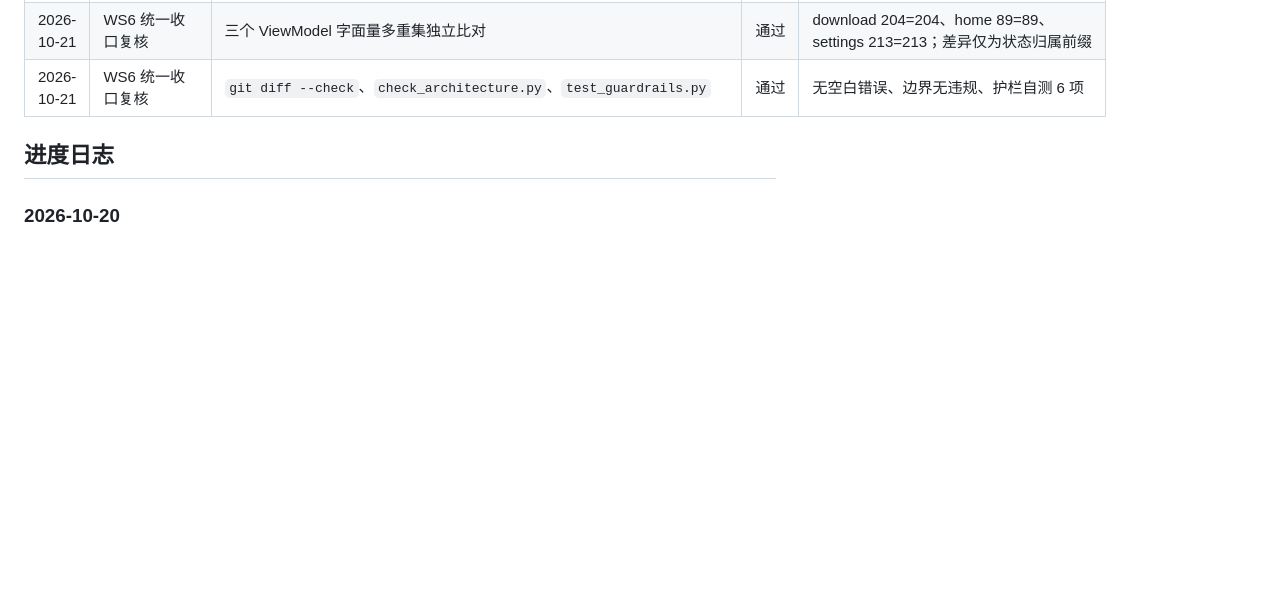
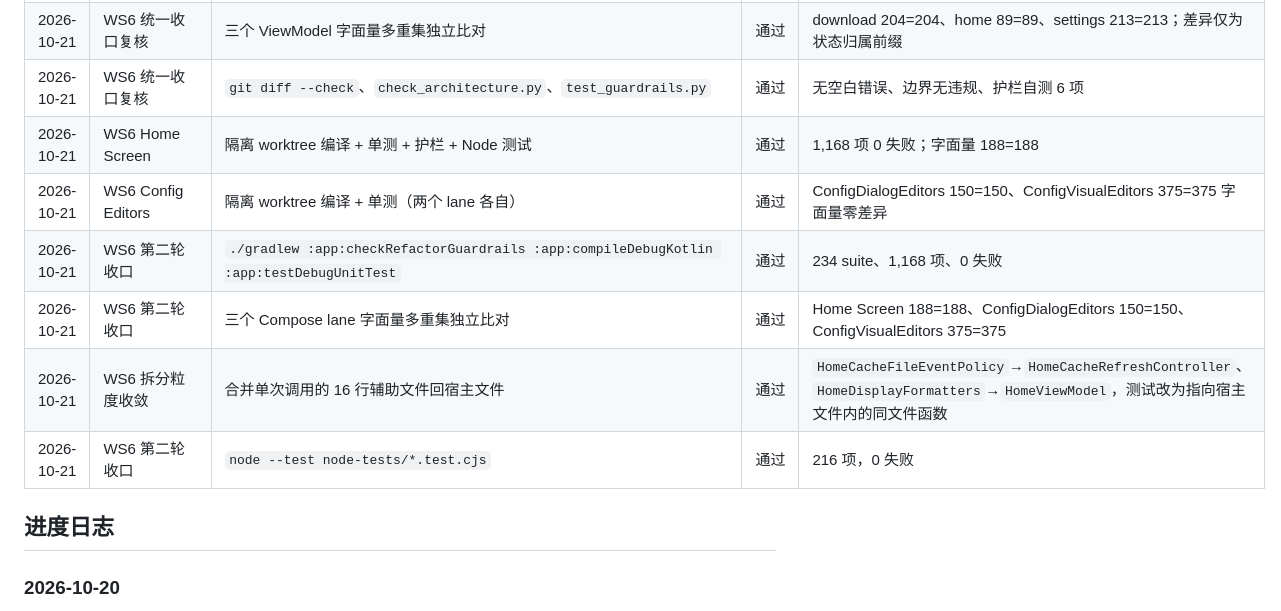
Before and after one commit to lilixu3/danmu-api-android, a Markdown page: docs/refactoring/MASTER_TRACKING.md, the part around one of its changes. Rendered like a GitHub page; blank space fills up the shorter version.

```diff
--- a/docs/refactoring/MASTER_TRACKING.md
+++ b/docs/refactoring/MASTER_TRACKING.md
@@ -352,6 +352,12 @@ WS6 起点（`0bcdc40` 之后）：
 | 2026-10-21 | WS6 统一收口复核 | `node --test node-tests/*.test.cjs` | 通过 | 216 项，0 失败 |
 | 2026-10-21 | WS6 统一收口复核 | 三个 ViewModel 字面量多重集独立比对 | 通过 | download 204=204、home 89=89、settings 213=213；差异仅为状态归属前缀 |
 | 2026-10-21 | WS6 统一收口复核 | `git diff --check`、`check_architecture.py`、`test_guardrails.py` | 通过 | 无空白错误、边界无违规、护栏自测 6 项 |
+| 2026-10-21 | WS6 Home Screen | 隔离 worktree 编译 + 单测 + 护栏 + Node 测试 | 通过 | 1,168 项 0 失败；字面量 188=188 |
+| 2026-10-21 | WS6 Config Editors | 隔离 worktree 编译 + 单测（两个 lane 各自） | 通过 | ConfigDialogEditors 150=150、ConfigVisualEditors 375=375 字面量零差异 |
+| 2026-10-21 | WS6 第二轮收口 | `./gradlew :app:checkRefactorGuardrails :app:compileDebugKotlin :app:testDebugUnitTest` | 通过 | 234 suite、1,168 项、0 失败 |
+| 2026-10-21 | WS6 第二轮收口 | 三个 Compose lane 字面量多重集独立比对 | 通过 | Home Screen 188=188、ConfigDialogEditors 150=150、ConfigVisualEditors 375=375 |
+| 2026-10-21 | WS6 拆分粒度收敛 | 合并单次调用的 16 行辅助文件回宿主文件 | 通过 | `HomeCacheFileEventPolicy`→`HomeCacheRefreshController`、`HomeDisplayFormatters`→`HomeViewModel`，测试改为指向宿主文件内的同文件函数 |
+| 2026-10-21 | WS6 第二轮收口 | `node --test node-tests/*.test.cjs` | 通过 | 216 项，0 失败 |
 
 ## 进度日志
 
```
Also changed, not shown: other parts of docs/refactoring/MASTER_TRACKING.md (+23 -2 lines).
